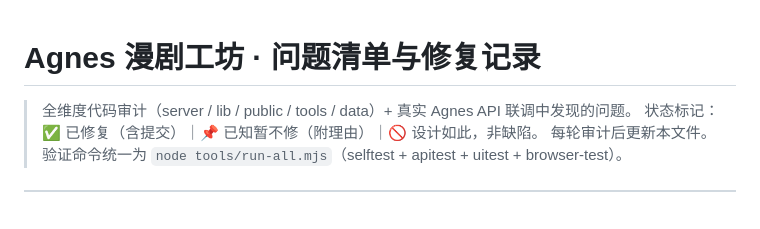
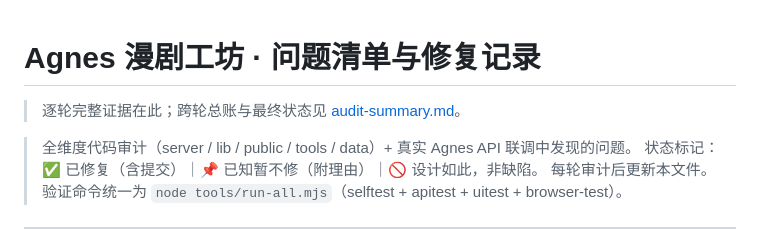
Before and after one commit to guyue55/agnes-manga-studio, a Markdown page: docs/issues.md, the part around the change. GitHub-like rendering; blank space fills up the shorter version.

Commit message:
docs: 审计总报告——第 1-18 轮维度地图/发现总账/挂起清单/验收命令索引
docs/audit-summary.md：十维度闭合表、按轮一行总账（详情指针 issues.md）、挂起项与
理由清单、复现命令；issues.md 头插互链。基线定档 128/212/452/78 全绿 + ui-audit 0 发现

```diff
--- a/docs/issues.md
+++ b/docs/issues.md
@@ -1,4 +1,6 @@
 # Agnes 漫剧工坊 · 问题清单与修复记录
+
+> 逐轮完整证据在此；跨轮总账与最终状态见 [audit-summary.md](./audit-summary.md)。
 
 > 全维度代码审计（server / lib / public / tools / data）+ 真实 Agnes API 联调中发现的问题。
 > 状态标记：✅ 已修复（含提交）｜📌 已知暂不修（附理由）｜🚫 设计如此，非缺陷。
```
Also changed, not shown: docs/audit-summary.md (added, +83 -0 lines).
